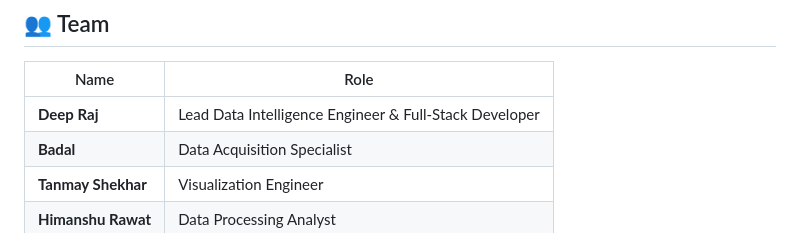
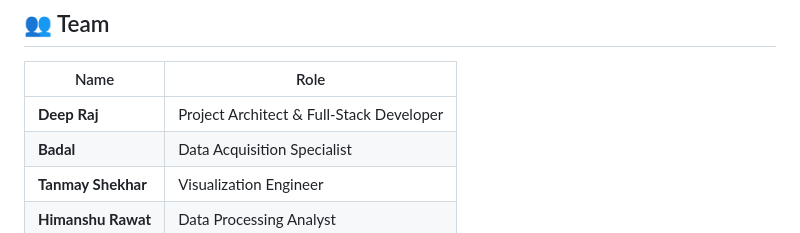
Before and after one commit to prakhar-2818/DATASET_COLLECT, a Markdown page: README.md, the part around the change. GitHub-like rendering.

Commit message:
Update Deep Raj's role in the team section

```diff
--- a/README.md
+++ b/README.md
@@ -108,7 +108,7 @@ housing-trends-web
 
 | Name               | Role                                                   |
 | ------------------ | ------------------------------------------------------ |
-| **Deep Raj**       | Lead Data Intelligence Engineer & Full-Stack Developer |
+| **Deep Raj**       | Project Architect & Full-Stack Developer |
 | **Badal**          | Data Acquisition Specialist                            |
 | **Tanmay Shekhar** | Visualization Engineer                                 |
 | **Himanshu Rawat** | Data Processing Analyst                                |
```
